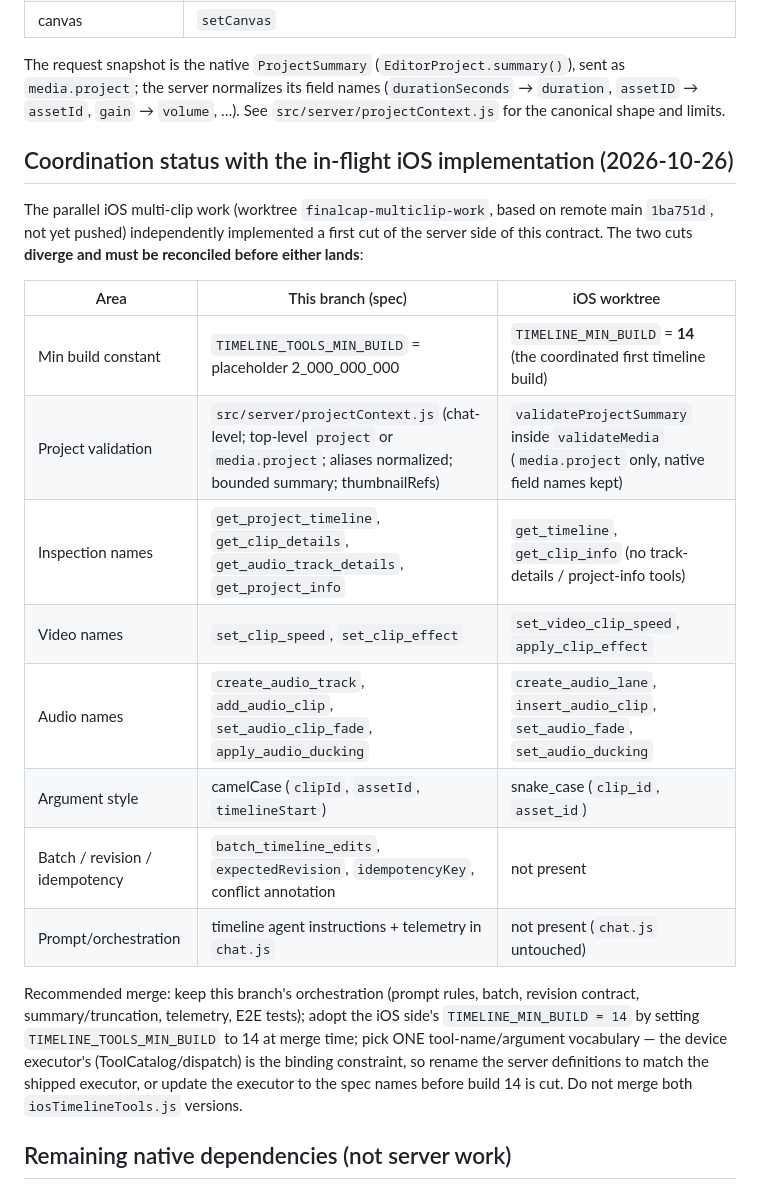
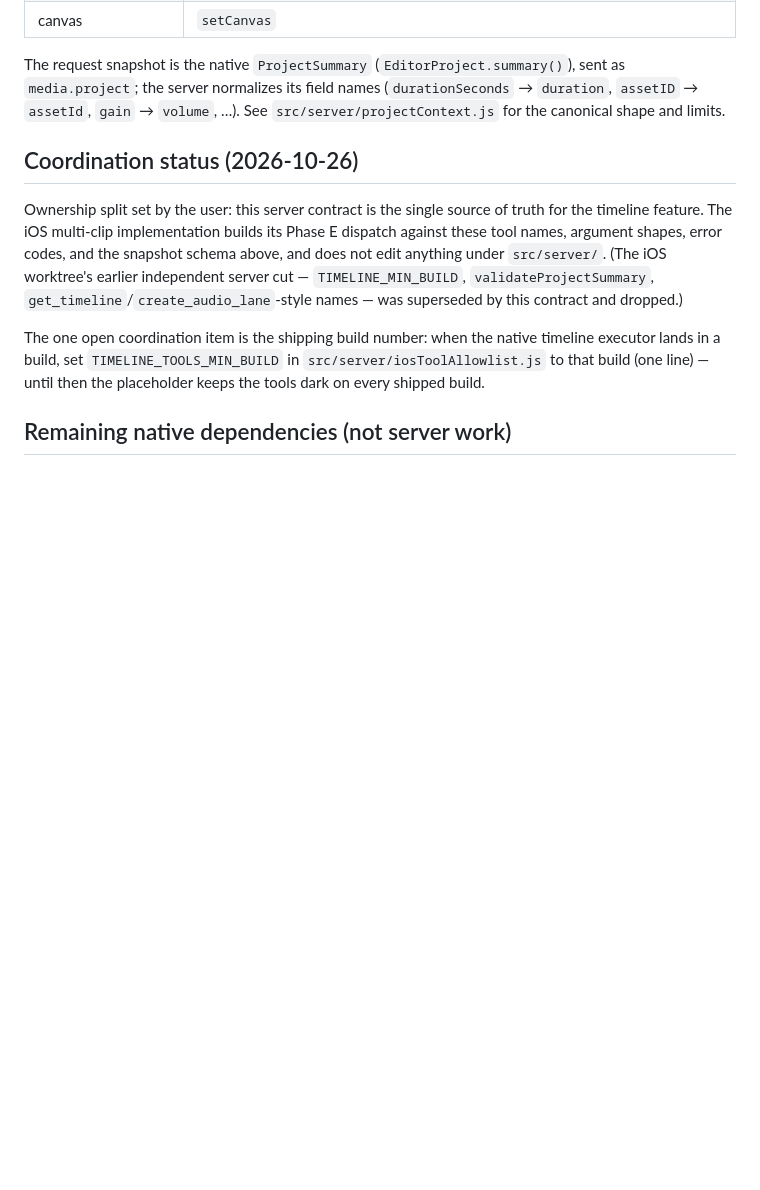
Before and after one commit to yishengjiang99/finalcut, a Markdown page: docs/api/IOS_TIMELINE_TOOLS.md, the part around the change. GitHub-like rendering; blank space fills up the shorter version.

Commit message:
docs: coordination status updated — server contract is the single source of truth (ownership split)

```diff
--- a/docs/api/IOS_TIMELINE_TOOLS.md
+++ b/docs/api/IOS_TIMELINE_TOOLS.md
@@ -116,32 +116,20 @@ its field names (`durationSeconds` → `duration`, `assetID` → `assetId`,
 `gain` → `volume`, …). See `src/server/projectContext.js` for the canonical
 shape and limits.
 
-## Coordination status with the in-flight iOS implementation (2026-10-26)
+## Coordination status (2026-10-26)
 
-The parallel iOS multi-clip work (worktree `finalcap-multiclip-work`, based on
-remote main `1ba751d`, not yet pushed) independently implemented a first cut of
-the server side of this contract. The two cuts **diverge and must be
-reconciled before either lands**:
+Ownership split set by the user: this server contract is the single source of
+truth for the timeline feature. The iOS multi-clip implementation builds its
+Phase E dispatch against these tool names, argument shapes, error codes, and
+the snapshot schema above, and does not edit anything under `src/server/`.
+(The iOS worktree's earlier independent server cut — `TIMELINE_MIN_BUILD`,
+`validateProjectSummary`, `get_timeline`/`create_audio_lane`-style names — was
+superseded by this contract and dropped.)
 
-| Area | This branch (spec) | iOS worktree |
-| --- | --- | --- |
-| Min build constant | `TIMELINE_TOOLS_MIN_BUILD` = placeholder 2_000_000_000 | `TIMELINE_MIN_BUILD` = **14** (the coordinated first timeline build) |
-| Project validation | `src/server/projectContext.js` (chat-level; top-level `project` or `media.project`; aliases normalized; bounded summary; thumbnailRefs) | `validateProjectSummary` inside `validateMedia` (`media.project` only, native field names kept) |
-| Inspection names | `get_project_timeline`, `get_clip_details`, `get_audio_track_details`, `get_project_info` | `get_timeline`, `get_clip_info` (no track-details / project-info tools) |
-| Video names | `set_clip_speed`, `set_clip_effect` | `set_video_clip_speed`, `apply_clip_effect` |
-| Audio names | `create_audio_track`, `add_audio_clip`, `set_audio_clip_fade`, `apply_audio_ducking` | `create_audio_lane`, `insert_audio_clip`, `set_audio_fade`, `set_audio_ducking` |
-| Argument style | camelCase (`clipId`, `assetId`, `timelineStart`) | snake_case (`clip_id`, `asset_id`) |
-| Batch / revision / idempotency | `batch_timeline_edits`, `expectedRevision`, `idempotencyKey`, conflict annotation | not present |
-| Prompt/orchestration | timeline agent instructions + telemetry in `chat.js` | not present (`chat.js` untouched) |
-
-Recommended merge: keep this branch's orchestration (prompt rules, batch,
-revision contract, summary/truncation, telemetry, E2E tests); adopt the iOS
-side's `TIMELINE_MIN_BUILD = 14` by setting `TIMELINE_TOOLS_MIN_BUILD` to 14
-at merge time; pick ONE tool-name/argument vocabulary — the device executor's
-(ToolCatalog/dispatch) is the binding constraint, so rename the server
-definitions to match the shipped executor, or update the executor to the
-spec names before build 14 is cut. Do not merge both `iosTimelineTools.js`
-versions.
+The one open coordination item is the shipping build number: when the native
+timeline executor lands in a build, set `TIMELINE_TOOLS_MIN_BUILD` in
+`src/server/iosToolAllowlist.js` to that build (one line) — until then the
+placeholder keeps the tools dark on every shipped build.
 
 ## Remaining native dependencies (not server work)
 
```
